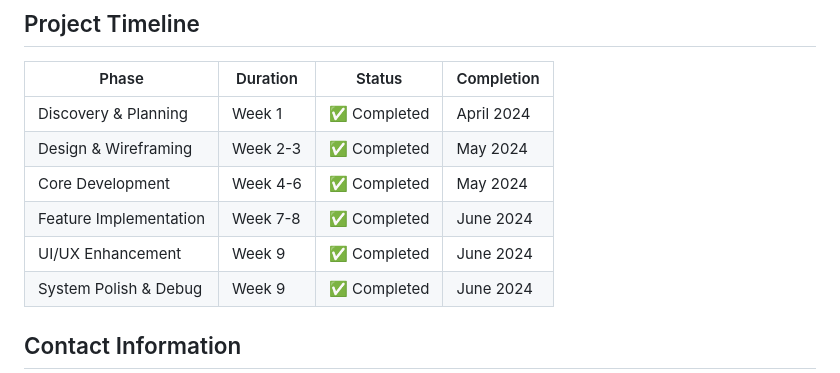
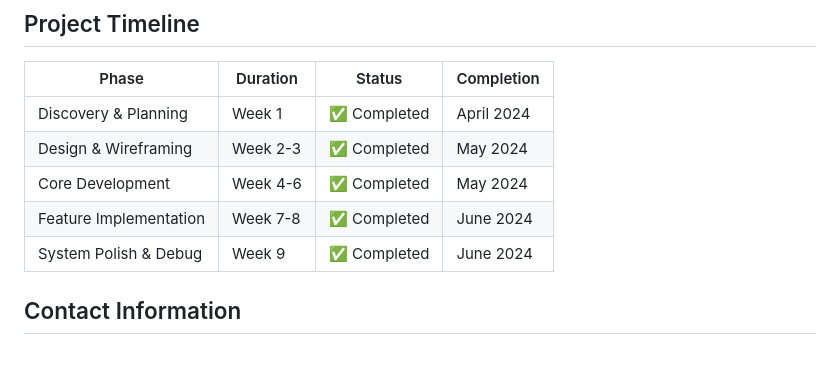
Before and after one commit to zyxcathy119/Northwest-ShuttleHub, a Markdown page: README.md, the part around the change. Rendered like a GitHub page.

```diff
--- a/README.md
+++ b/README.md
@@ -135,7 +135,6 @@ The application uses SQLite with the following main tables:
 | Design & Wireframing      | Week 2-3    | ✅ Completed    | May 2024      |
 | Core Development          | Week 4-6    | ✅ Completed    | May 2024      |
 | Feature Implementation    | Week 7-8    | ✅ Completed    | June 2024     |
-| UI/UX Enhancement     | Week 9  | ✅ Completed | June 2024 |
 | System Polish & Debug | Week 9  | ✅ Completed | June 2024 |
 
 ## Contact Information
```
